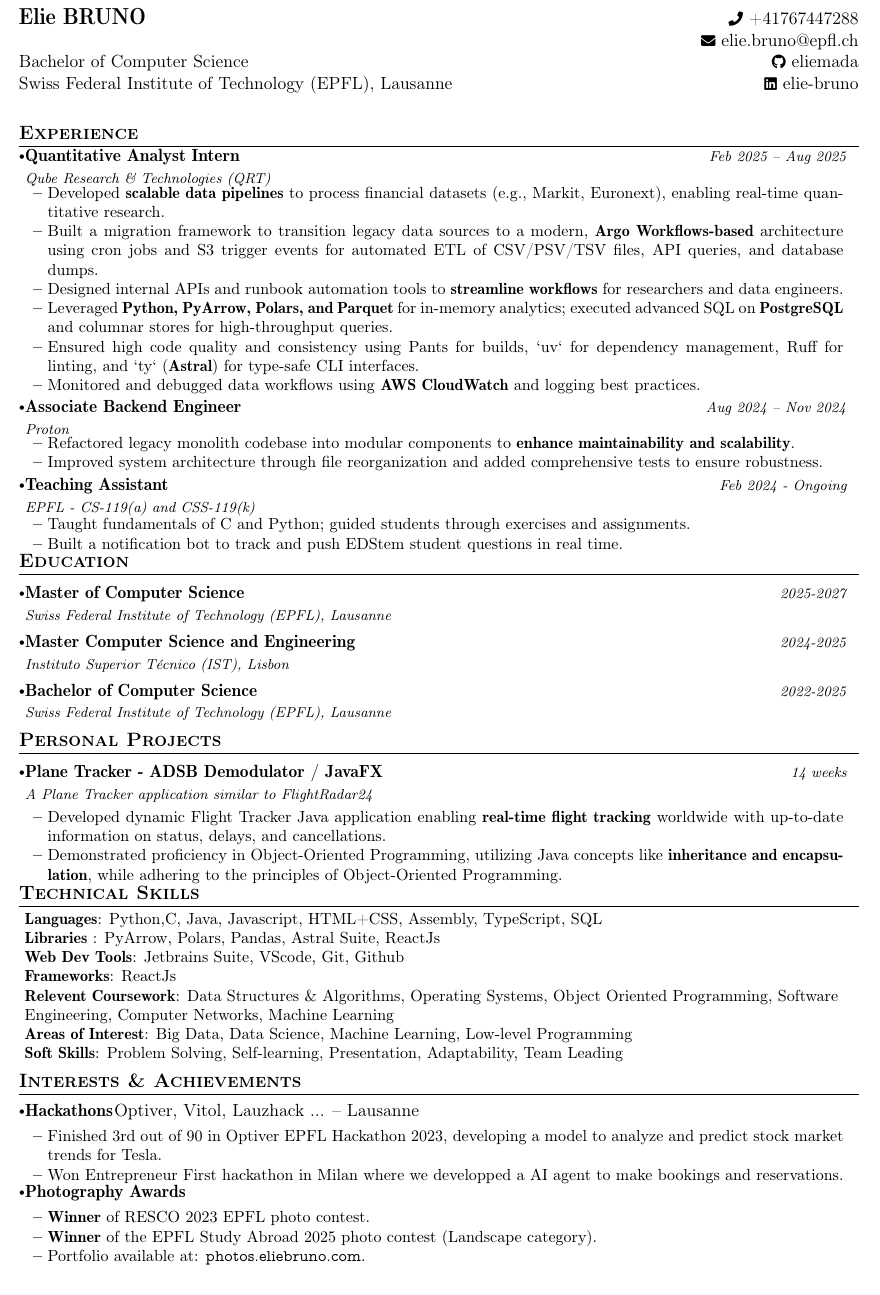
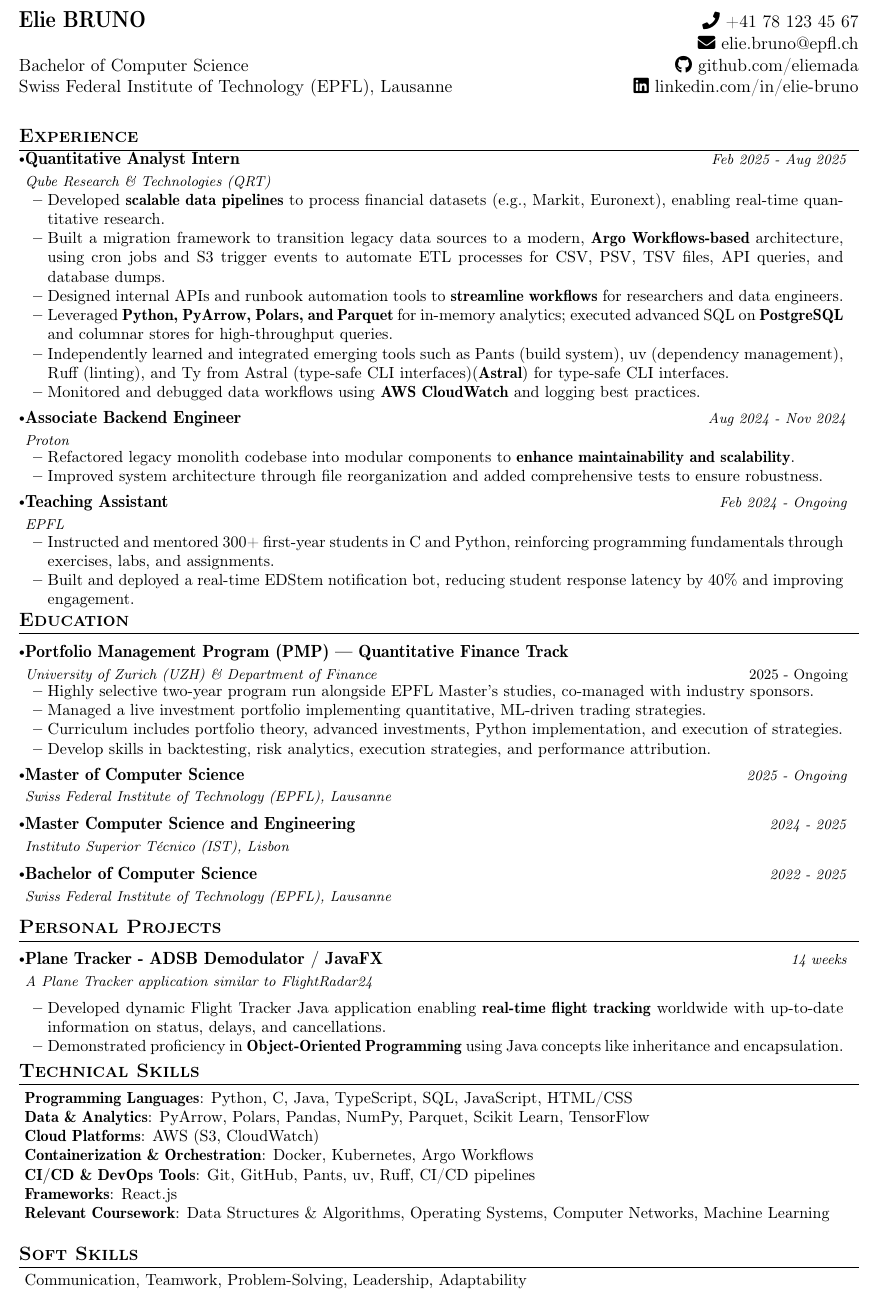
Before and after one commit to eliemada/ats-cv, a LaTeX document (Elie-BRUNO-ATS.tex): part of the page, cut so that both start at the same text. Compiled offline with pdfLaTeX.

Commit message:
:sparkles: add PMP to resume + improve ATS

```diff
--- a/Elie-BRUNO-ATS.tex
+++ b/Elie-BRUNO-ATS.tex
@@ -146,19 +146,17 @@
 
 \fontfamily{cmr}\selectfont
 %----------HEADING-----------------
-
 {
-  \begin{tabularx}{\linewidth}{L r} \\
-    \textbf{\Large \name} & {\raisebox{0.0\height}{\footnotesize
-    \faPhone}\ \phone}\\
-    & \href{mailto:\emaila}{\raisebox{0.0\height}{\footnotesize
-    \faEnvelope}\ {\emaila}} \\
+  \begin{tabularx}{\linewidth}{L r}
+    \textbf{\Large \name} &
+    \raisebox{0.0\height}{\faPhone} \href{tel:+41781234567}{+41 78 123 45 67} \\
+    & \raisebox{0.0\height}{\faEnvelope} \href{mailto:\emaila}{\emaila} \\
     Bachelor of Computer Science &
-    \href{https://github.com/eliemada}{\raisebox{0.0\height}{\footnotesize
-    \faGithub}\ {eliemada}} \\
+    \raisebox{0.0\height}{\faGithub}
+    \href{https://github.com/eliemada}{github.com/eliemada} \\
     {Swiss Federal Institute of Technology (EPFL), Lausanne} &
-    \href{www.linkedin.com/in/elie-bruno/}{\raisebox{0.0\height}{\footnotesize
-    \faLinkedin}\ {elie-bruno}}
+    \raisebox{0.0\height}{\faLinkedin}
+    \href{https://www.linkedin.com/in/elie-bruno}{linkedin.com/in/elie-bruno}
   \end{tabularx}
 }
 
@@ -168,23 +166,24 @@
 \vspace{-2.0mm}
 \resumeSubheading
 {Quantitative Analyst Intern}{}
-{Qube Research \& Technologies (QRT)}{Feb 2025 – Aug 2025}
+{Qube Research \& Technologies (QRT)}{Feb 2025 - Aug 2025}
 \vspace{-2mm}
 \resumeItemListStart
 \item Developed \textbf{scalable data pipelines} to process financial
 datasets (e.g., Markit, Euronext), enabling real-time quantitative research.
 \item Built a migration framework to transition legacy data sources
-to a modern, \textbf{Argo Workflows-based} architecture using cron
-jobs and S3 trigger events for automated ETL of CSV/PSV/TSV files,
-API queries, and database dumps.
+to a modern, \textbf{Argo Workflows-based} architecture, using cron
+jobs and S3 trigger events to automate ETL processes for CSV, PSV,
+TSV files, API queries, and database dumps.
 \item Designed internal APIs and runbook automation tools to
 \textbf{streamline workflows} for researchers and data engineers.
 \item Leveraged \textbf{Python, PyArrow, Polars, and Parquet} for
 in-memory analytics; executed advanced SQL on \textbf{PostgreSQL} and
 columnar stores for high-throughput queries.
-\item Ensured high code quality and consistency using Pants for
-builds, `uv` for dependency management, Ruff for linting, and `ty`
-(\textbf{Astral}) for type-safe CLI interfaces.
+\item Independently learned and integrated emerging tools such as
+Pants (build system), uv (dependency management), Ruff (linting), and
+Ty from Astral (type-safe CLI interfaces)(\textbf{Astral}) for
+type-safe CLI interfaces.
 \item Monitored and debugged data workflows using \textbf{AWS
 CloudWatch} and logging best practices.
 \resumeItemListEnd
@@ -204,14 +203,14 @@ added comprehensive tests to ensure robustness.
 \vspace{-3.0mm}
 \resumeSubheading
 {Teaching Assistant}{}
-{EPFL - CS-119(a) and CSS-119(k)}{Feb 2024 - Ongoing}
+{EPFL}{Feb 2024 - Ongoing}
 \vspace{-2.0mm}
-
 \resumeItemListStart
-\item Taught fundamentals of C and Python; guided students through
-exercises and assignments.
-\item Built a notification bot to track and push EDStem student
-questions in real time.
+\item Instructed and mentored 300+ first-year students in C and
+Python, reinforcing programming fundamentals through exercises, labs,
+and assignments.
+\item Built and deployed a real-time EDStem notification bot,
+reducing student response latency by 40\% and improving engagement.
 \resumeItemListEnd
 
 \vspace{-2.0mm}
@@ -238,14 +237,30 @@ questions in real time.
 \section{\textbf{Education}}
 \resumeSubHeadingListStart
 \resumeSubheading
+{Portfolio Management Program (PMP) — Quantitative Finance
+Track}{2025 - Ongoing}
+{University of Zurich (UZH) \& Department of Finance}{}
+\vspace{-2mm}
+\resumeItemListStart
+\item{Highly selective two-year program run alongside EPFL Master's
+studies, co-managed with industry sponsors.}
+\item{Managed a live investment portfolio implementing quantitative,
+ML-driven trading strategies.}
+\item{Curriculum includes portfolio theory, advanced investments,
+Python implementation, and execution of strategies.}
+\item{Develop skills in backtesting, risk analytics, execution
+strategies, and performance attribution.}
+\resumeItemListEnd
+\vspace{-3.0mm}
+\resumeSubheading
 {Master of Computer Science}{}
-{Swiss Federal Institute of Technology (EPFL), Lausanne}{2025-2027}
+{Swiss Federal Institute of Technology (EPFL), Lausanne}{2025 - Ongoing}
 \resumeSubheading
 {Master Computer Science and Engineering}{}
-{Instituto Superior Técnico (IST), Lisbon}{2024-2025}
+{Instituto Superior Técnico (IST), Lisbon}{2024 - 2025}
 \resumeSubheading
 {Bachelor of Computer Science}{}
-{Swiss Federal Institute of Technology (EPFL), Lausanne}{2022-2025}
+{Swiss Federal Institute of Technology (EPFL), Lausanne}{2022 - 2025}
 
 \resumeSubHeadingListEnd
 \vspace{-5.5mm}
@@ -281,9 +296,8 @@ questions in real time.
 \item {Developed dynamic Flight Tracker Java application enabling
   \textbf{real-time flight tracking} worldwide with up-to-date
 information on status, delays, and cancellations.}
-\item {Demonstrated proficiency in Object-Oriented Programming,
-  utilizing Java concepts like \textbf{inheritance and encapsulation},
-while adhering to the principles of Object-Oriented Programming.}
+\item  Demonstrated proficiency in \textbf{Object-Oriented
+Programming} using Java concepts like inheritance and encapsulation.
 \resumeItemListEnd
 \vspace{-2mm}
 
@@ -322,53 +336,58 @@ while adhering to the principles of Object-Oriented Programming.}
 \begin{itemize}[leftmargin=0.05in, label={}]
     \small{
     \item{
-        \textbf{Languages}{: Python,C, Java, Javascript, HTML+CSS,
-        Assembly, TypeScript, SQL  } \\
-        \textbf{Libraries }{: PyArrow, Polars, Pandas, Astral Suite, ReactJs }\\
-        \textbf{Web Dev Tools}{: Jetbrains Suite, VScode, Git, Github } \\
-        \textbf{Frameworks}{: ReactJs } \\
-        %  \textbf{Cloud/Databases}{:MongoDb, Firebase, Relational
-        % Database(mySql) } \\
-
-        \textbf{Relevent Coursework}{: Data Structures \& Algorithms,
-          Operating Systems, Object Oriented Programming, Software
-        Engineering, Computer Networks, Machine Learning } \\
-        \textbf{Areas of Interest}{: Big Data, Data Science, Machine
-        Learning, Low-level Programming} \\
-        \textbf{Soft Skills}{: Problem Solving, Self-learning,
-        Presentation, Adaptability, Team Leading} \\
-    }}
+        \textbf{Programming Languages}{: Python, C, Java, TypeScript,
+        SQL, JavaScript, HTML/CSS} \\
+        \textbf{Data \& Analytics}{: PyArrow, Polars, Pandas, NumPy,
+        Parquet, Scikit Learn, TensorFlow} \\
+        \textbf{Cloud Platforms}{: AWS (S3, CloudWatch)} \\
+        \textbf{Containerization \& Orchestration}{: Docker,
+        Kubernetes, Argo Workflows} \\
+        \textbf{CI/CD \& DevOps Tools}{: Git, GitHub, Pants, uv,
+        Ruff, CI/CD pipelines} \\
+        \textbf{Frameworks}{: React.js} \\
+        \textbf{Relevant Coursework}{: Data Structures \& Algorithms,
+        Operating Systems, Computer Networks, Machine Learning}
+      }
+    }
 \end{itemize}
-\vspace{-16pt}
+%-----------Soft Skills-----------------
+\section{\textbf{Soft Skills}}
+\begin{itemize}[leftmargin=0.05in, label={}]
+    \small{
+    \item{Communication, Teamwork, Problem-Solving, Leadership, Adaptability}
+    }
+\end{itemize}
+\vspace{-10pt}
 
 %-----------Positions of Responsibility-----------------
 %-----------Interests & Achievements-----------------
-\section{\textbf{Interests \& Achievements}}
-\vspace{-0.4mm}
-\resumeSubHeadingListStart
+% \section{\textbf{Interests \& Achievements}}
+% \vspace{-0.4mm}
+% \resumeSubHeadingListStart
 
-\resumePOR{Hackathons}
-{Optiver, Vitol, Lauzhack ... – Lausanne}
-{}
-\resumeItemListStart
-\item Finished 3rd out of 90 in Optiver EPFL Hackathon 2023,
-developing a model to analyze and predict stock market trends for Tesla.
-\item Won Entrepreneur First hackathon in Milan where we developped a
-AI agent to make bookings and reservations.
-\resumeItemListEnd
-\vspace{-4mm}
-\resumePOR{Photography Awards}
-{}{}
-\resumeItemListStart
-\item \textbf{Winner} of RESCO 2023 EPFL photo contest.
-\item \textbf{Winner} of the EPFL Study Abroad 2025 photo contest
-(Landscape category).
-\item Portfolio available at:
-\href{https://photos.eliebruno.com}{\texttt{photos.eliebruno.com}}.
-\resumeItemListEnd
+% \resumePOR{Hackathons}
+% {Optiver, Vitol, Lauzhack ... - Lausanne}
+% {}
+% \resumeItemListStart
+% \item Finished 3rd out of 90 in Optiver EPFL Hackathon 2023,
+% developing a model to analyze and predict stock market trends for Tesla.
+% \item Won Entrepreneur First hackathon in Milan where we developed a
+% AI agent to make bookings and reservations.
+% \resumeItemListEnd
+% \vspace{-4mm}
+% \resumePOR{Photography Awards}
+% {}{}
+% \resumeItemListStart
+% \item \textbf{Winner} of RESCO 2023 EPFL photo contest.
+% \item \textbf{Winner} of the EPFL Study Abroad 2025 photo contest
+% (Landscape category).
+% \item Portfolio available at:
+% \href{https://photos.eliebruno.com}{\texttt{photos.eliebruno.com}}.
+% \resumeItemListEnd
 
-\resumeSubHeadingListEnd
-\vspace{-5mm}
+% \resumeSubHeadingListEnd
+% \vspace{-5mm}
 
 % %-----------Achievements-----------------
 % \section{\textbf{Achievements}}
```
Also changed, not shown: .github/workflows/release.yml (line endings or trailing spaces), .pre-commit-config.yaml (line endings or trailing spaces), Elie-BRUNO-ATS.tex (2 more changed lines).
